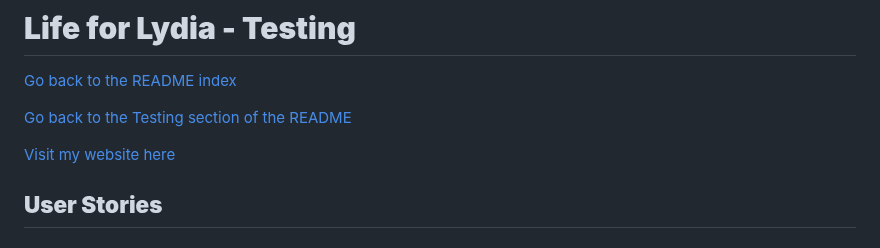
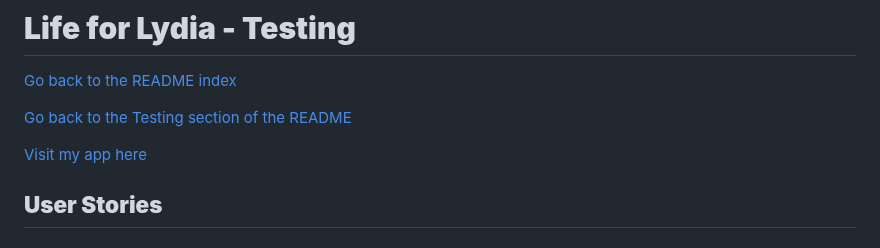
Before and after one commit to alicehillier/life-for-lydia, a Markdown page: README-testing.md, the part around the change. Drawn GitHub-style.

```diff
--- a/README-testing.md
+++ b/README-testing.md
@@ -4,7 +4,7 @@
 
 [Go back to the Testing section of the README](https://github.com/alicehillier/life-for-lydia#testing)
 
-[Visit my website here](https://life-for-lydia-bf0c0403fae6.herokuapp.com/)
+[Visit my app here](https://life-for-lydia-bf0c0403fae6.herokuapp.com/)
 
 ## **User Stories**
 
```
Also changed, not shown: README.md (+2 -1 lines).
